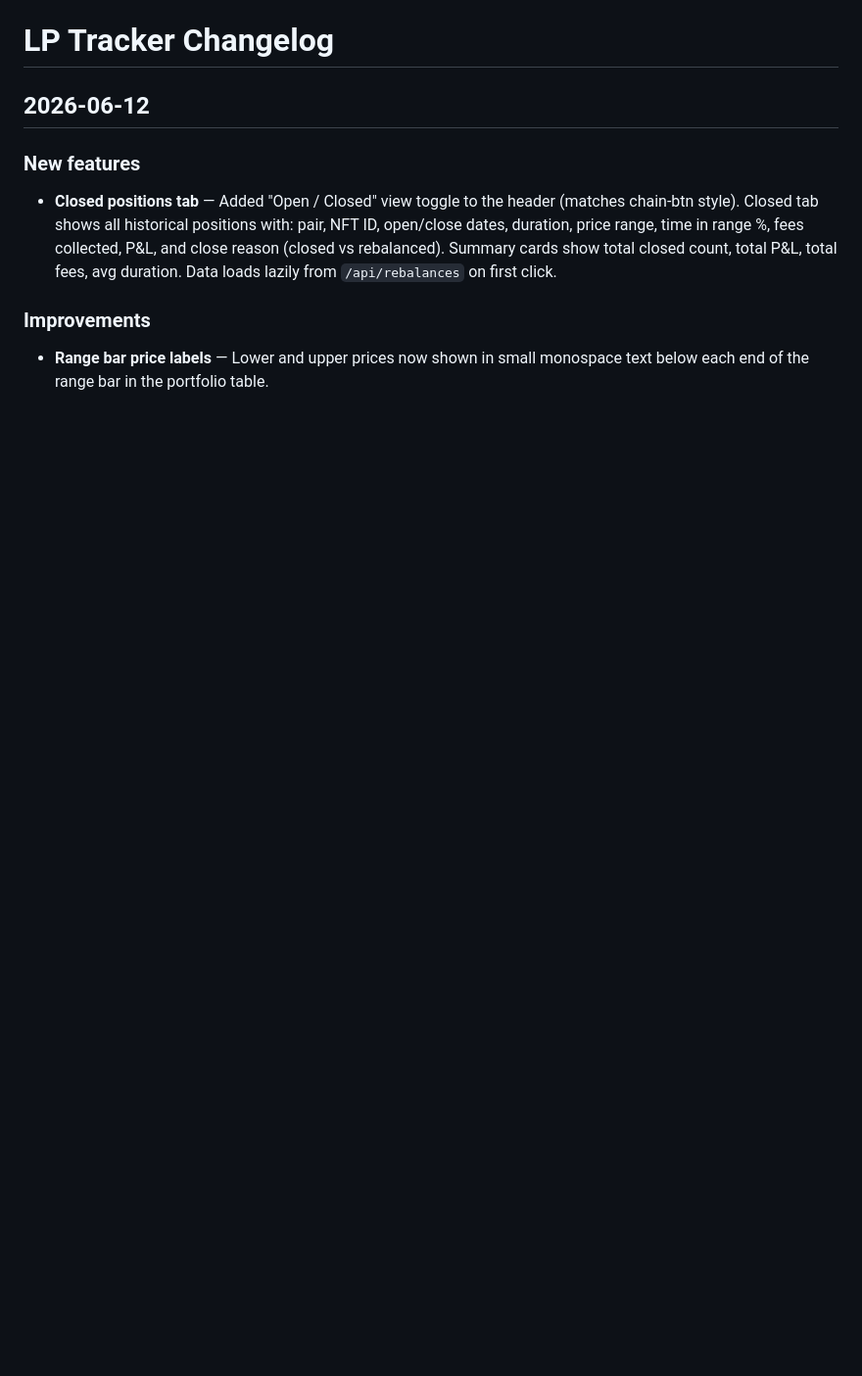
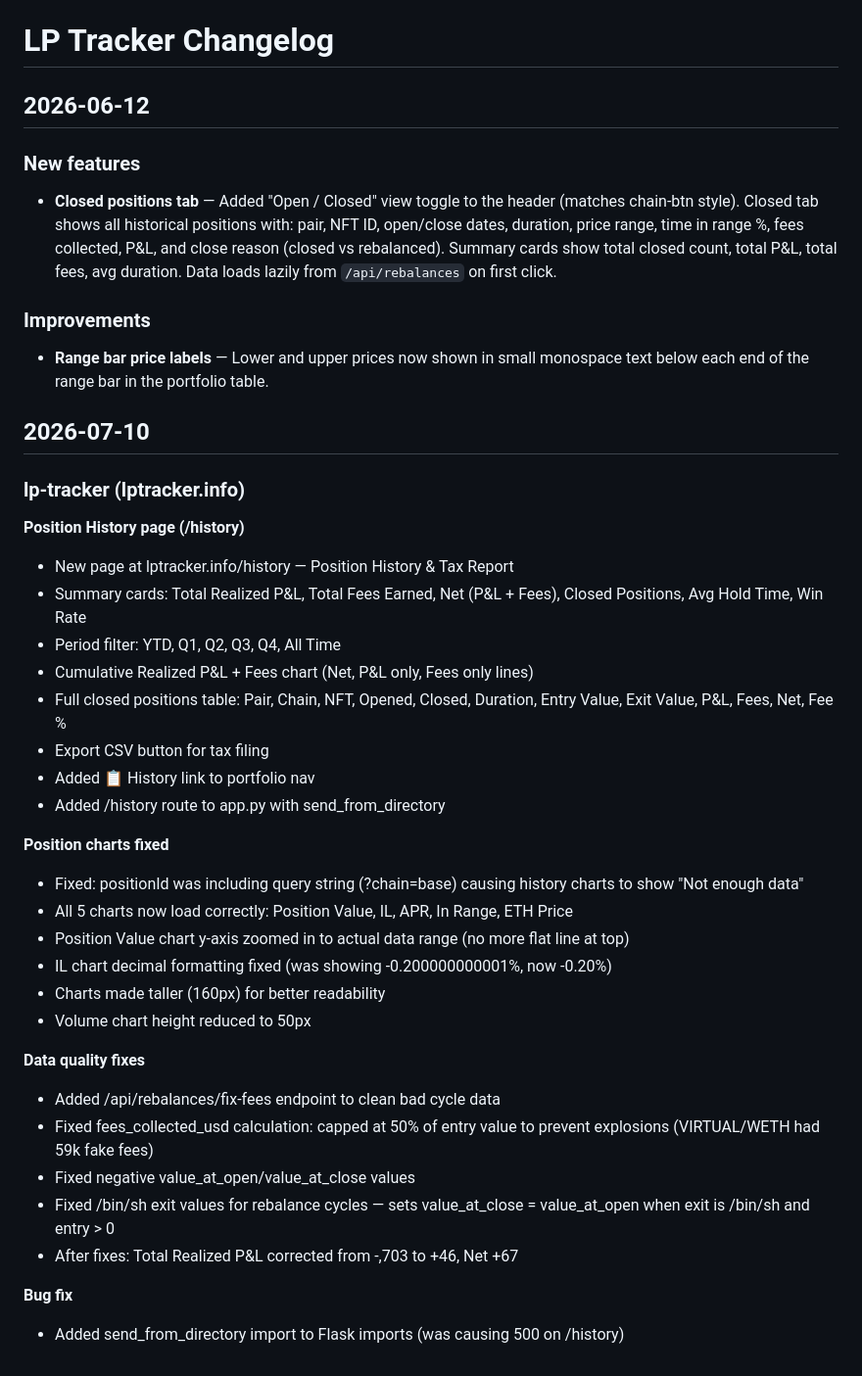
Before and after one commit to nhpcorp35/lp-tracker, a Markdown page: CHANGELOG.md, the part around the change. Shown at 98% size. Drawn GitHub-style; blank space fills up the shorter version.

Commit message:
chore: CHANGELOG for 2026-07-10 lp-tracker session

```diff
--- a/CHANGELOG.md
+++ b/CHANGELOG.md
@@ -304,3 +304,37 @@
 
 ### Improvements
 - **Range bar price labels** — Lower and upper prices now shown in small monospace text below each end of the range bar in the portfolio table.
+
+
+
+## 2026-07-10
+
+### lp-tracker (lptracker.info)
+
+**Position History page (/history)**
+- New page at lptracker.info/history — Position History & Tax Report
+- Summary cards: Total Realized P&L, Total Fees Earned, Net (P&L + Fees), Closed Positions, Avg Hold Time, Win Rate
+- Period filter: YTD, Q1, Q2, Q3, Q4, All Time
+- Cumulative Realized P&L + Fees chart (Net, P&L only, Fees only lines)
+- Full closed positions table: Pair, Chain, NFT, Opened, Closed, Duration, Entry Value, Exit Value, P&L, Fees, Net, Fee %
+- Export CSV button for tax filing
+- Added 📋 History link to portfolio nav
+- Added /history route to app.py with send_from_directory
+
+**Position charts fixed**
+- Fixed: positionId was including query string (?chain=base) causing history charts to show "Not enough data"
+- All 5 charts now load correctly: Position Value, IL, APR, In Range, ETH Price
+- Position Value chart y-axis zoomed in to actual data range (no more flat line at top)
+- IL chart decimal formatting fixed (was showing -0.200000000001%, now -0.20%)
+- Charts made taller (160px) for better readability
+- Volume chart height reduced to 50px
+
+**Data quality fixes**
+- Added /api/rebalances/fix-fees endpoint to clean bad cycle data
+- Fixed fees_collected_usd calculation: capped at 50% of entry value to prevent explosions (VIRTUAL/WETH had 59k fake fees)
+- Fixed negative value_at_open/value_at_close values
+- Fixed /bin/sh exit values for rebalance cycles — sets value_at_close = value_at_open when exit is /bin/sh and entry > 0
+- After fixes: Total Realized P&L corrected from -,703 to +46, Net +67
+
+**Bug fix**
+- Added send_from_directory import to Flask imports (was causing 500 on /history)
```
